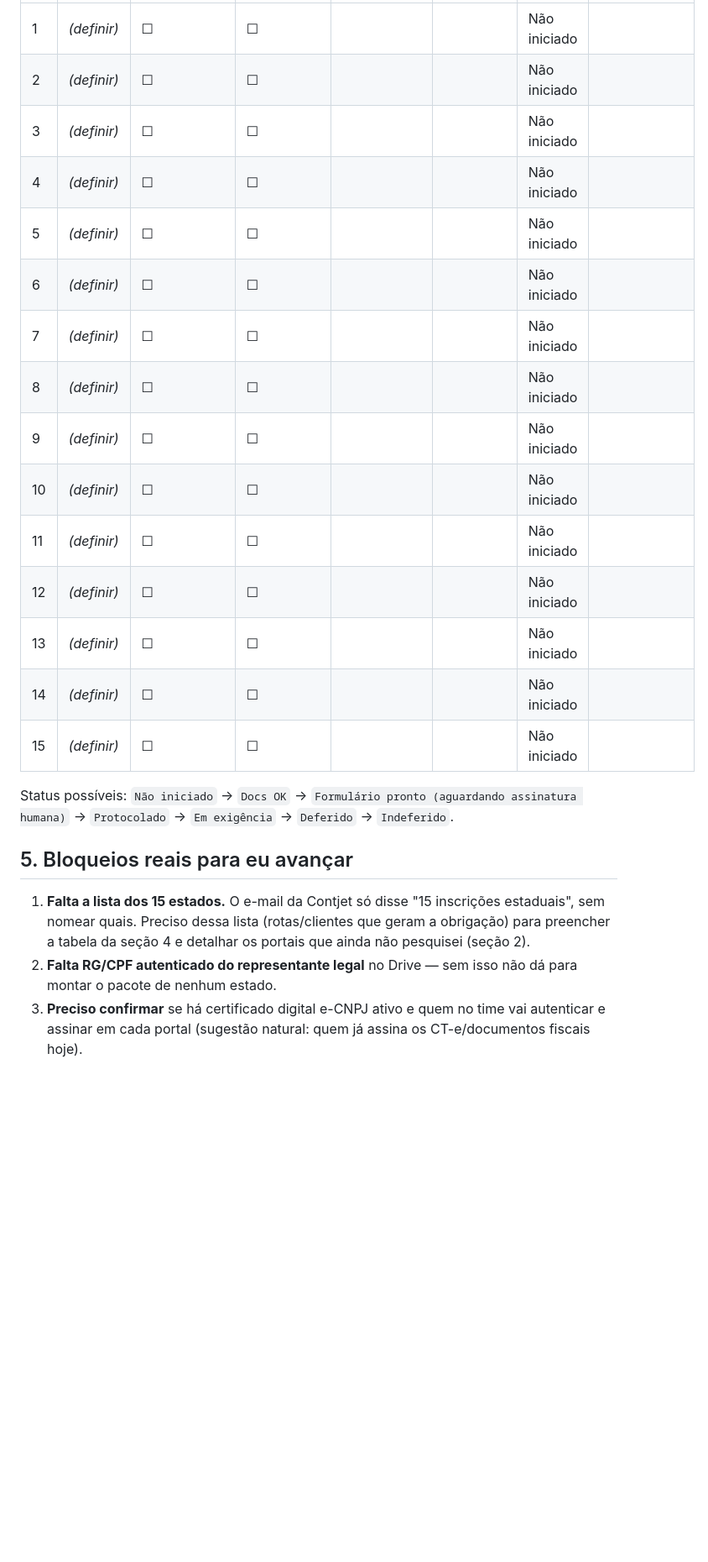
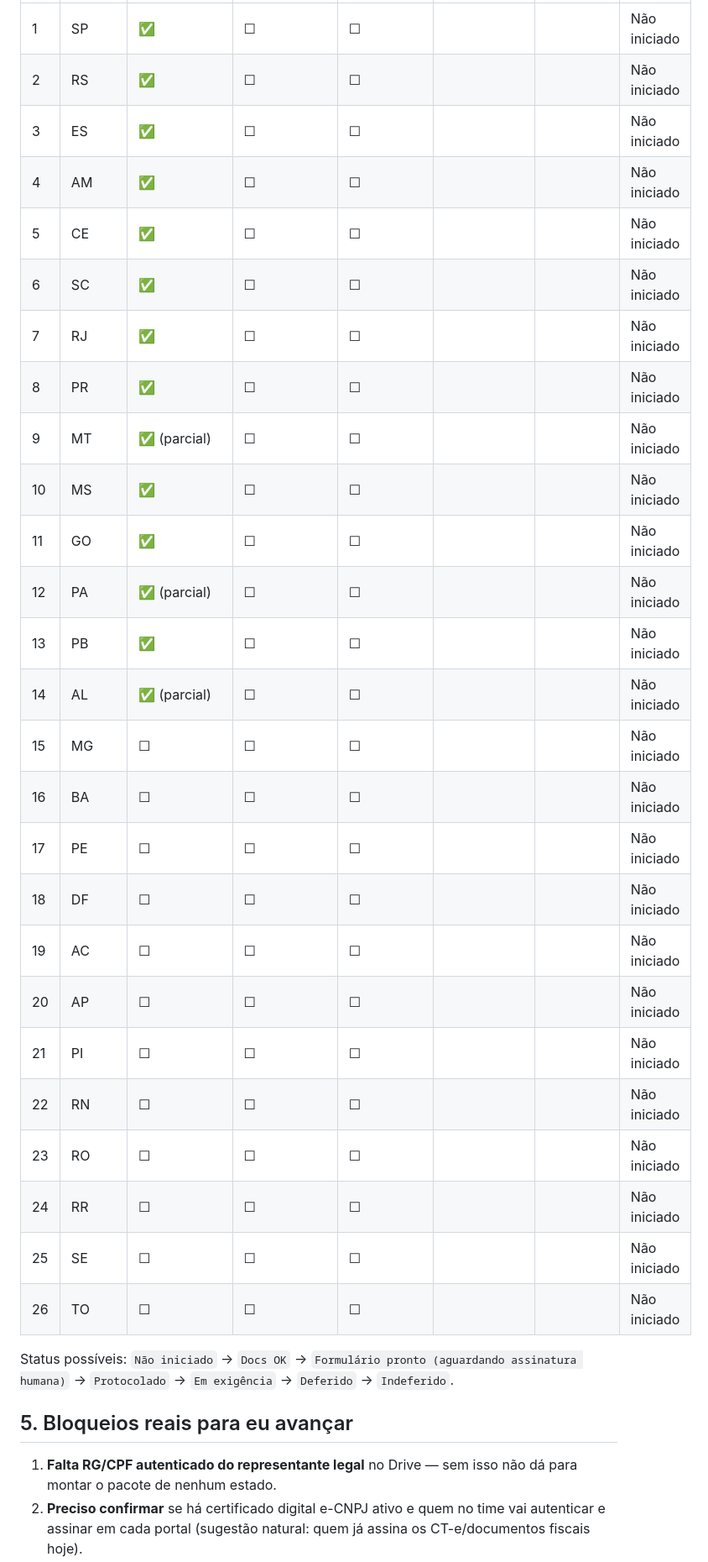
Before and after one commit to gcaires-png/fretebi-dashboard, a Markdown page: docs/inscricoes-estaduais-checklist-2026-08-25.md, the part around one of its changes. Shown at 84% size. Rendered like a GitHub page; blank space fills up the shorter version.

```diff
--- a/docs/inscricoes-estaduais-checklist-2026-08-25.md
+++ b/docs/inscricoes-estaduais-checklist-2026-08-25.md
@@ -85,29 +114,37 @@ O que **eu (Moita) posso fazer** sem depender de humano a cada passo:
 |---|---|---|---|---|---|---|---|
-| 1 | _(definir)_ | ☐ | ☐ | | | Não iniciado | |
-| 2 | _(definir)_ | ☐ | ☐ | | | Não iniciado | |
-| 3 | _(definir)_ | ☐ | ☐ | | | Não iniciado | |
-| 4 | _(definir)_ | ☐ | ☐ | | | Não iniciado | |
-| 5 | _(definir)_ | ☐ | ☐ | | | Não iniciado | |
-| 6 | _(definir)_ | ☐ | ☐ | | | Não iniciado | |
-| 7 | _(definir)_ | ☐ | ☐ | | | Não iniciado | |
-| 8 | _(definir)_ | ☐ | ☐ | | | Não iniciado | |
-| 9 | _(definir)_ | ☐ | ☐ | | | Não iniciado | |
-| 10 | _(definir)_ | ☐ | ☐ | | | Não iniciado | |
-| 11 | _(definir)_ | ☐ | ☐ | | | Não iniciado | |
-| 12 | _(definir)_ | ☐ | ☐ | | | Não iniciado | |
-| 13 | _(definir)_ | ☐ | ☐ | | | Não iniciado | |
-| 14 | _(definir)_ | ☐ | ☐ | | | Não iniciado | |
-| 15 | _(definir)_ | ☐ | ☐ | | | Não iniciado | |
+| 1 | SP | ✅ | ☐ | ☐ | | | Não iniciado |
+| 2 | RS | ✅ | ☐ | ☐ | | | Não iniciado |
+| 3 | ES | ✅ | ☐ | ☐ | | | Não iniciado |
+| 4 | AM | ✅ | ☐ | ☐ | | | Não iniciado |
+| 5 | CE | ✅ | ☐ | ☐ | | | Não iniciado |
+| 6 | SC | ✅ | ☐ | ☐ | | | Não iniciado |
+| 7 | RJ | ✅ | ☐ | ☐ | | | Não iniciado |
+| 8 | PR | ✅ | ☐ | ☐ | | | Não iniciado |
+| 9 | MT | ✅ (parcial) | ☐ | ☐ | | | Não iniciado |
+| 10 | MS | ✅ | ☐ | ☐ | | | Não iniciado |
+| 11 | GO | ✅ | ☐ | ☐ | | | Não iniciado |
+| 12 | PA | ✅ (parcial) | ☐ | ☐ | | | Não iniciado |
+| 13 | PB | ✅ | ☐ | ☐ | | | Não iniciado |
+| 14 | AL | ✅ (parcial) | ☐ | ☐ | | | Não iniciado |
+| 15 | MG | ☐ | ☐ | ☐ | | | Não iniciado |
+| 16 | BA | ☐ | ☐ | ☐ | | | Não iniciado |
+| 17 | PE | ☐ | ☐ | ☐ | | | Não iniciado |
+| 18 | DF | ☐ | ☐ | ☐ | | | Não iniciado |
+| 19 | AC | ☐ | ☐ | ☐ | | | Não iniciado |
+| 20 | AP | ☐ | ☐ | ☐ | | | Não iniciado |
+| 21 | PI | ☐ | ☐ | ☐ | | | Não iniciado |
+| 22 | RN | ☐ | ☐ | ☐ | | | Não iniciado |
+| 23 | RO | ☐ | ☐ | ☐ | | | Não iniciado |
+| 24 | RR | ☐ | ☐ | ☐ | | | Não iniciado |
+| 25 | SE | ☐ | ☐ | ☐ | | | Não iniciado |
+| 26 | TO | ☐ | ☐ | ☐ | | | Não iniciado |
 
 Status possíveis: `Não iniciado` → `Docs OK` → `Formulário pronto (aguardando assinatura humana)`
 → `Protocolado` → `Em exigência` → `Deferido` → `Indeferido`.
 
 ## 5. Bloqueios reais para eu avançar
 
-1. **Falta a lista dos 15 estados.** O e-mail da Contjet só disse "15 inscrições estaduais",
-   sem nomear quais. Preciso dessa lista (rotas/clientes que geram a obrigação) para preencher
-   a tabela da seção 4 e detalhar os portais que ainda não pesquisei (seção 2).
-2. **Falta RG/CPF autenticado do representante legal** no Drive — sem isso não dá para montar
+1. **Falta RG/CPF autenticado do representante legal** no Drive — sem isso não dá para montar
    o pacote de nenhum estado.
-3. **Preciso confirmar** se há certificado digital e-CNPJ ativo e quem no time vai autenticar
+2. **Preciso confirmar** se há certificado digital e-CNPJ ativo e quem no time vai autenticar
    e assinar em cada portal (sugestão natural: quem já assina os CT-e/documentos fiscais hoje).
```
Also changed, not shown: other parts of docs/inscricoes-estaduais-checklist-2026-08-25.md (+59 -25 lines).
